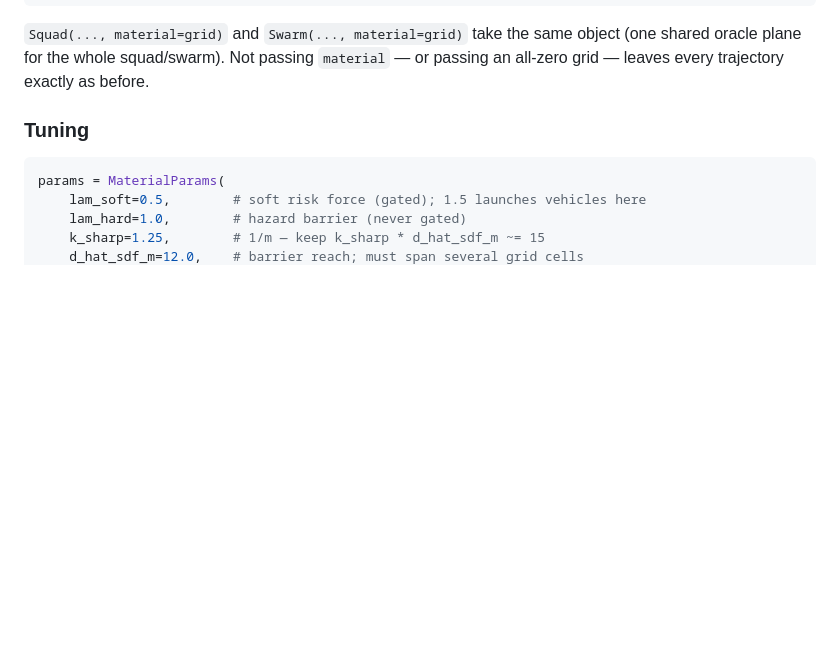
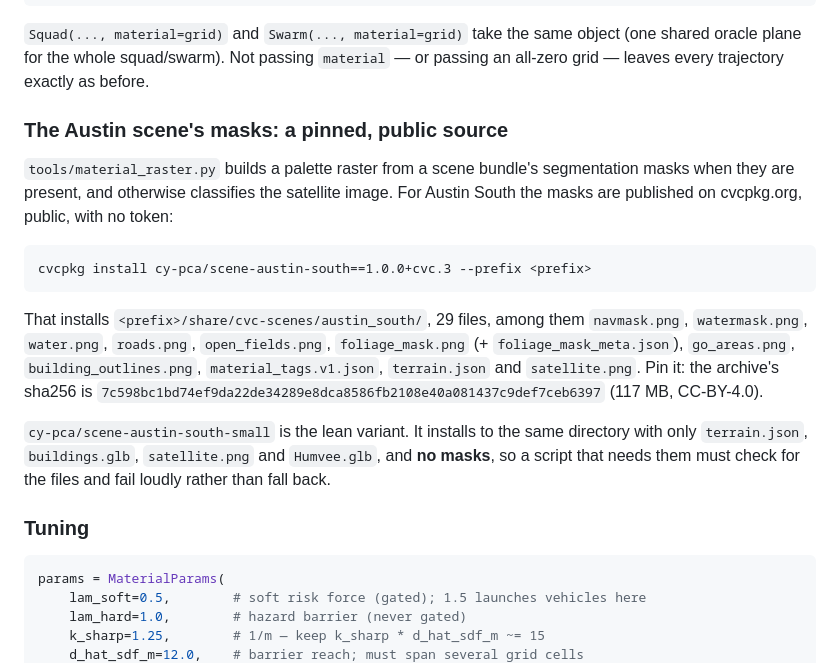
Before and after one commit to CVC-Lab/GRL-SNAM, a Markdown page: docs/MATERIAL_NAV.md, the part around the change. Drawn GitHub-style; blank space fills up the shorter version.

Commit message:
docs(material): the Austin scene's masks, a pinned public source
cy-pca/scene-austin-south 1.0.0+cvc.3 (public, sha256 7c598bc1...) ships every mask tools/material_raster.py and material-risk scripts read; the lean -small variant installs to the same directory without them.

````diff
--- a/docs/MATERIAL_NAV.md
+++ b/docs/MATERIAL_NAV.md
@@ -129,6 +129,30 @@ sc.run()          # planner cost + forces + witness gate, all active
 object (one shared oracle plane for the whole squad/swarm). Not passing
 `material` — or passing an all-zero grid — leaves every trajectory exactly
 as before.
+
+### The Austin scene's masks: a pinned, public source
+
+`tools/material_raster.py` builds a palette raster from a scene bundle's
+segmentation masks when they are present, and otherwise classifies the
+satellite image. For Austin South the masks are published on cvcpkg.org,
+public, with no token:
+
+```
+cvcpkg install cy-pca/scene-austin-south==1.0.0+cvc.3 --prefix <prefix>
+```
+
+That installs `<prefix>/share/cvc-scenes/austin_south/`, 29 files, among them
+`navmask.png`, `watermask.png`, `water.png`, `roads.png`, `open_fields.png`,
+`foliage_mask.png` (+ `foliage_mask_meta.json`), `go_areas.png`,
+`building_outlines.png`, `material_tags.v1.json`, `terrain.json` and
+`satellite.png`. Pin it: the archive's sha256 is
+`7c598bc1bd74ef9da22de34289e8dca8586fb2108e40a081437c9def7ceb6397`
+(117 MB, CC-BY-4.0).
+
+`cy-pca/scene-austin-south-small` is the lean variant. It installs to the same
+directory with only `terrain.json`, `buildings.glb`, `satellite.png` and
+`Humvee.glb`, and **no masks**, so a script that needs them must check for the
+files and fail loudly rather than fall back.
 
 ### Tuning
 
````
